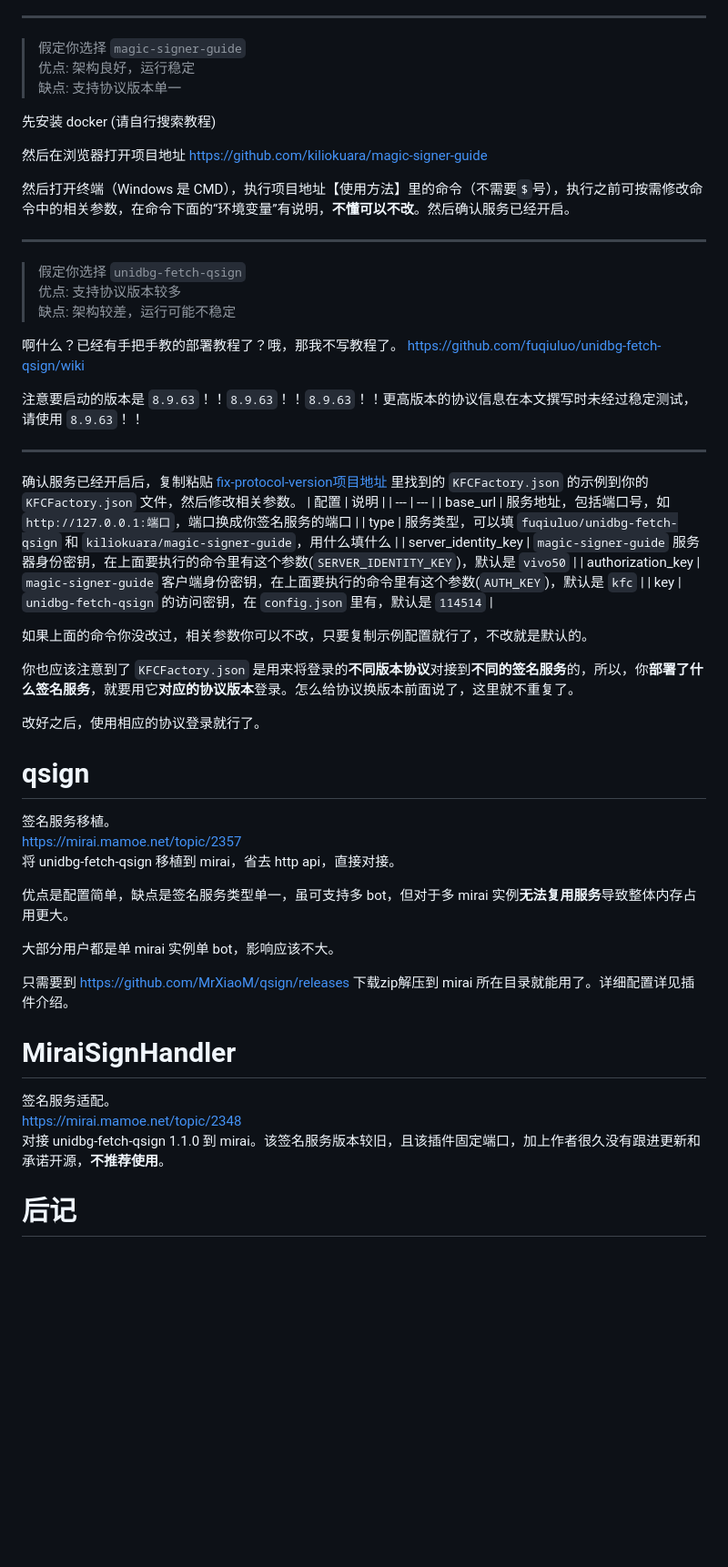
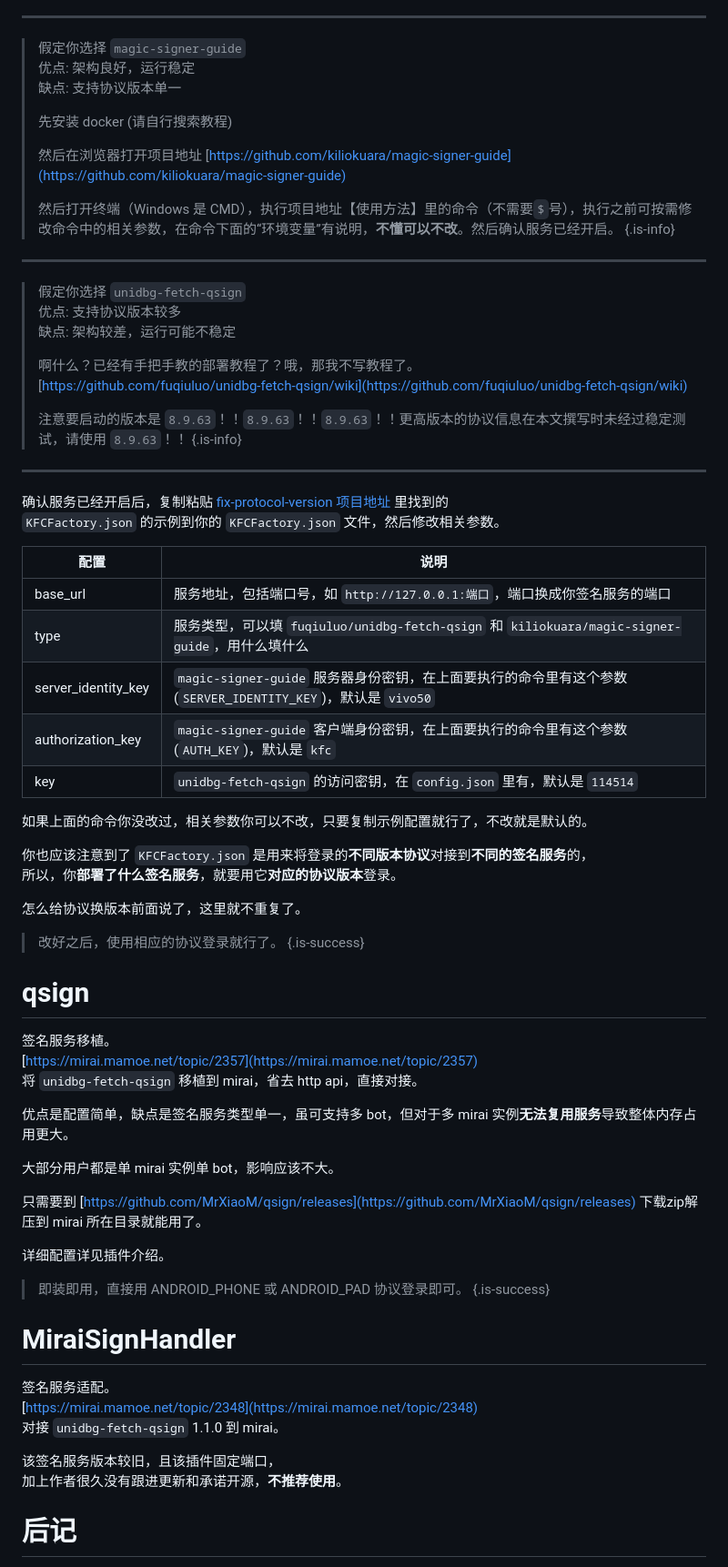
Before and after one commit to MrXiaoM/mirai-docs, a Markdown page: mirai/45.md, the part around the change printed below. Shown: that part at 91% size. Drawn GitHub-style; blank space fills up the shorter version.

Commit message:
fix format

```diff
--- a/mirai/45.md
+++ b/mirai/45.md
@@ -100,29 +147,34 @@ https://mirai.mamoe.net/topic/2386
 
 ------
+
 > 假定你选择 `magic-signer-guide`
 > 优点: 架构良好，运行稳定
 > 缺点: 支持协议版本单一
-
-先安装 docker (请自行搜索教程)
-
-然后在浏览器打开项目地址 https://github.com/kiliokuara/magic-signer-guide
-
-然后打开终端（Windows 是 CMD），执行项目地址【使用方法】里的命令（不需要`$`号），执行之前可按需修改命令中的相关参数，在命令下面的“环境变量”有说明，**不懂可以不改**。然后确认服务已经开启。
+>
+> 先安装 docker (请自行搜索教程)
+>
+> 然后在浏览器打开项目地址 [https://github.com/kiliokuara/magic-signer-guide](https://github.com/kiliokuara/magic-signer-guide)
+>
+> 然后打开终端（Windows 是 CMD），执行项目地址【使用方法】里的命令（不需要`$`号），执行之前可按需修改命令中的相关参数，在命令下面的“环境变量”有说明，**不懂可以不改**。然后确认服务已经开启。
+{.is-info}
 
 ------
 
 > 假定你选择 `unidbg-fetch-qsign`
 > 优点: 支持协议版本较多
 > 缺点: 架构较差，运行可能不稳定
-
-啊什么？已经有手把手教的部署教程了？哦，那我不写教程了。
-https://github.com/fuqiuluo/unidbg-fetch-qsign/wiki
-
-注意要启动的版本是 `8.9.63`！！`8.9.63`！！`8.9.63`！！更高版本的协议信息在本文撰写时未经过稳定测试，请使用 `8.9.63`！！
+>
+> 啊什么？已经有手把手教的部署教程了？哦，那我不写教程了。
+> [https://github.com/fuqiuluo/unidbg-fetch-qsign/wiki](https://github.com/fuqiuluo/unidbg-fetch-qsign/wiki)
+>
+> 注意要启动的版本是 `8.9.63`！！`8.9.63`！！`8.9.63`！！更高版本的协议信息在本文撰写时未经过稳定测试，请使用 `8.9.63`！！
+{.is-info}
 
 ------
 
-确认服务已经开启后，复制粘贴 [fix-protocol-version项目地址](https://github.com/cssxsh/fix-protocol-version) 里找到的 `KFCFactory.json` 的示例到你的 `KFCFactory.json` 文件，然后修改相关参数。
+确认服务已经开启后，复制粘贴 [fix-protocol-version 项目地址](https://github.com/cssxsh/fix-protocol-version) 里找到的
+`KFCFactory.json` 的示例到你的 `KFCFactory.json` 文件，然后修改相关参数。
+
 | 配置 | 说明 |
 | --- | --- |
 | base_url | 服务地址，包括端口号，如 `http://127.0.0.1:端口`，端口换成你签名服务的端口 |
@@ -133,25 +185,37 @@ https://github.com/fuqiuluo/unidbg-fetch-qsign/wiki
 
 如果上面的命令你没改过，相关参数你可以不改，只要复制示例配置就行了，不改就是默认的。
 
-你也应该注意到了 `KFCFactory.json` 是用来将登录的**不同版本协议**对接到**不同的签名服务**的，所以，你**部署了什么签名服务**，就要用它**对应的协议版本**登录。怎么给协议换版本前面说了，这里就不重复了。
+你也应该注意到了 `KFCFactory.json` 是用来将登录的**不同版本协议**对接到**不同的签名服务**的，
+所以，你**部署了什么签名服务**，就要用它**对应的协议版本**登录。
 
-改好之后，使用相应的协议登录就行了。
+怎么给协议换版本前面说了，这里就不重复了。
+
+> 改好之后，使用相应的协议登录就行了。
+{.is-success}
 
 # qsign
 签名服务移植。
-https://mirai.mamoe.net/topic/2357
-将 unidbg-fetch-qsign 移植到 mirai，省去 http api，直接对接。
+[https://mirai.mamoe.net/topic/2357](https://mirai.mamoe.net/topic/2357)
+将 `unidbg-fetch-qsign` 移植到 mirai，省去 http api，直接对接。
 
 优点是配置简单，缺点是签名服务类型单一，虽可支持多 bot，但对于多 mirai 实例**无法复用服务**导致整体内存占用更大。
 
 大部分用户都是单 mirai 实例单 bot，影响应该不大。
 
-只需要到 https://github.com/MrXiaoM/qsign/releases 下载zip解压到 mirai 所在目录就能用了。详细配置详见插件介绍。
+只需要到 [https://github.com/MrXiaoM/qsign/releases](https://github.com/MrXiaoM/qsign/releases) 下载zip解压到 mirai 所在目录就能用了。
+
+详细配置详见插件介绍。
+
+> 即装即用，直接用 ANDROID_PHONE 或 ANDROID_PAD 协议登录即可。
+{.is-success}
 
 # MiraiSignHandler
 签名服务适配。
-https://mirai.mamoe.net/topic/2348
-对接 unidbg-fetch-qsign 1.1.0 到 mirai。该签名服务版本较旧，且该插件固定端口，加上作者很久没有跟进更新和承诺开源，**不推荐使用**。
+[https://mirai.mamoe.net/topic/2348](https://mirai.mamoe.net/topic/2348)
+对接 `unidbg-fetch-qsign` 1.1.0 到 mirai。
+
+该签名服务版本较旧，且该插件固定端口，
+加上作者很久没有跟进更新和承诺开源，**不推荐使用**。
 
 # 后记
 
```
Also changed, not shown: other parts of mirai/45.md (+60 -13 lines).
